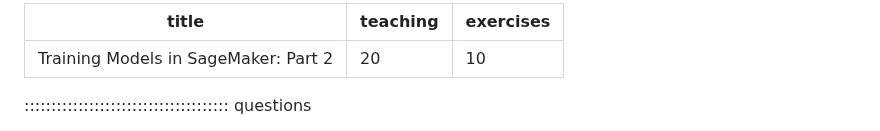
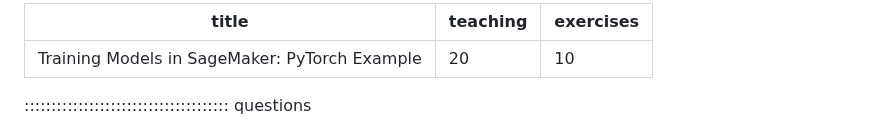
Before and after one commit to qualiaMachine/ML_with_Amazon_SageMaker, a Markdown page: episodes/Training-models-in-SageMaker-notebooks-part2.md, the part around the change. GitHub-like rendering.

```diff
--- a/episodes/Training-models-in-SageMaker-notebooks-part2.md
+++ b/episodes/Training-models-in-SageMaker-notebooks-part2.md
@@ -1,5 +1,5 @@
 ---
-title: "Training Models in SageMaker: Part 2"
+title: "Training Models in SageMaker: PyTorch Example"
 teaching: 20
 exercises: 10
 ---
```
